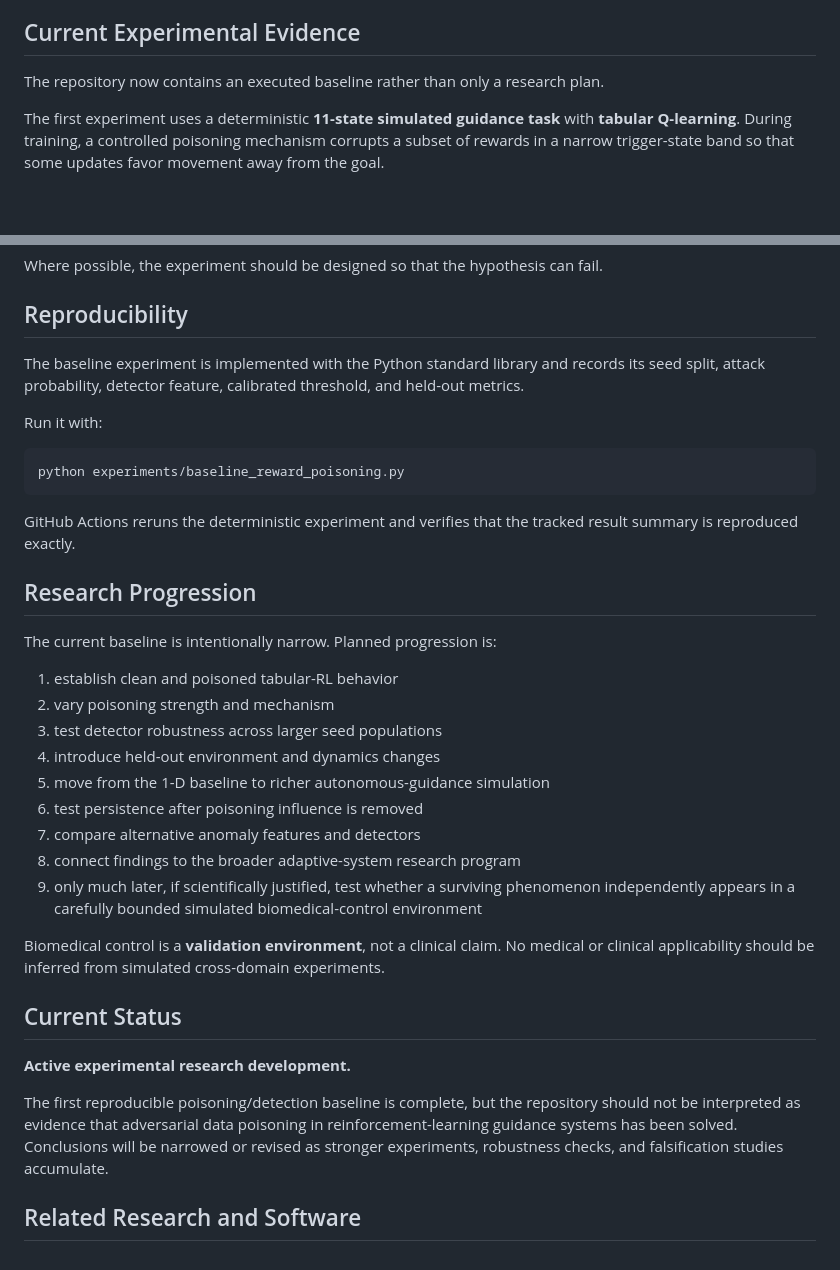
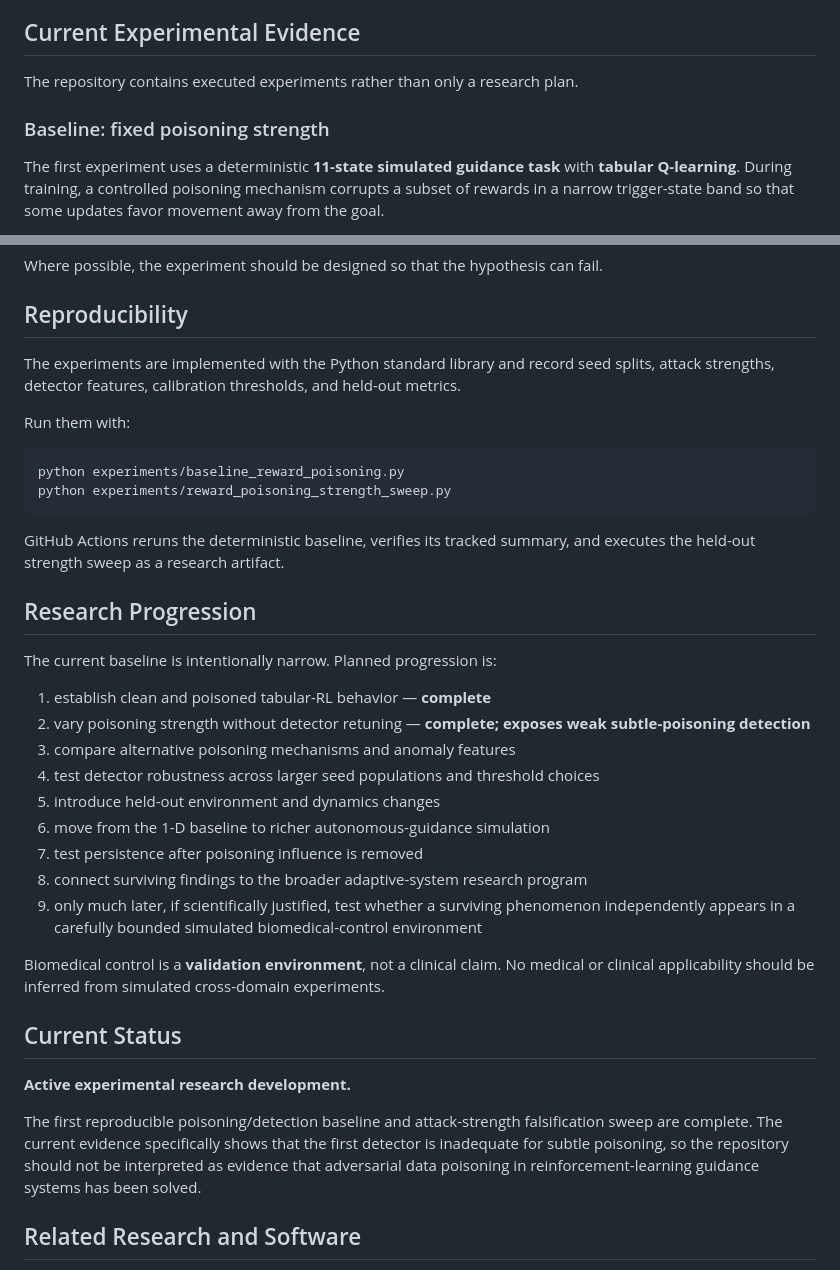
Before and after one commit to JosiahChristian/Adversarial-RL-Data-Poisoning, a Markdown page: README.md, 2 parts joined by grey strips. GitHub-like rendering; blank space fills up the shorter version.

Commit message:
Document held-out attack-strength sensitivity result

````diff
--- a/README.md
+++ b/README.md
@@ -4,7 +4,9 @@ Computational research framework for studying adversarial data poisoning and ano
 
 ## Current Experimental Evidence
 
-The repository now contains an executed baseline rather than only a research plan.
+The repository contains executed experiments rather than only a research plan.
+
+### Baseline: fixed poisoning strength
 
 The first experiment uses a deterministic **11-state simulated guidance task** with **tabular Q-learning**. During training, a controlled poisoning mechanism corrupts a subset of rewards in a narrow trigger-state band so that some updates favor movement away from the goal.
 
@@ -86,28 +108,29 @@ Where possible, the experiment should be designed so that the hypothesis can fai
 
 ## Reproducibility
 
-The baseline experiment is implemented with the Python standard library and records its seed split, attack probability, detector feature, calibrated threshold, and held-out metrics.
+The experiments are implemented with the Python standard library and record seed splits, attack strengths, detector features, calibration thresholds, and held-out metrics.
 
-Run it with:
+Run them with:
 
 ```bash
 python experiments/baseline_reward_poisoning.py
+python experiments/reward_poisoning_strength_sweep.py
 ```
 
-GitHub Actions reruns the deterministic experiment and verifies that the tracked result summary is reproduced exactly.
+GitHub Actions reruns the deterministic baseline, verifies its tracked summary, and executes the held-out strength sweep as a research artifact.
 
 ## Research Progression
 
 The current baseline is intentionally narrow. Planned progression is:
 
-1. establish clean and poisoned tabular-RL behavior
-2. vary poisoning strength and mechanism
-3. test detector robustness across larger seed populations
-4. introduce held-out environment and dynamics changes
-5. move from the 1-D baseline to richer autonomous-guidance simulation
-6. test persistence after poisoning influence is removed
-7. compare alternative anomaly features and detectors
-8. connect findings to the broader adaptive-system research program
+1. establish clean and poisoned tabular-RL behavior — **complete**
+2. vary poisoning strength without detector retuning — **complete; exposes weak subtle-poisoning detection**
+3. compare alternative poisoning mechanisms and anomaly features
+4. test detector robustness across larger seed populations and threshold choices
+5. introduce held-out environment and dynamics changes
+6. move from the 1-D baseline to richer autonomous-guidance simulation
+7. test persistence after poisoning influence is removed
+8. connect surviving findings to the broader adaptive-system research program
 9. only much later, if scientifically justified, test whether a surviving phenomenon independently appears in a carefully bounded simulated biomedical-control environment
 
 Biomedical control is a **validation environment**, not a clinical claim. No medical or clinical applicability should be inferred from simulated cross-domain experiments.
@@ -116,7 +139,7 @@ Biomedical control is a **validation environment**, not a clinical claim. No med
 
 **Active experimental research development.**
 
-The first reproducible poisoning/detection baseline is complete, but the repository should not be interpreted as evidence that adversarial data poisoning in reinforcement-learning guidance systems has been solved. Conclusions will be narrowed or revised as stronger experiments, robustness checks, and falsification studies accumulate.
+The first reproducible poisoning/detection baseline and attack-strength falsification sweep are complete. The current evidence specifically shows that the first detector is inadequate for subtle poisoning, so the repository should not be interpreted as evidence that adversarial data poisoning in reinforcement-learning guidance systems has been solved.
 
 ## Related Research and Software
 
````
Also changed, not shown: other parts of README.md (+21 -1 lines).
